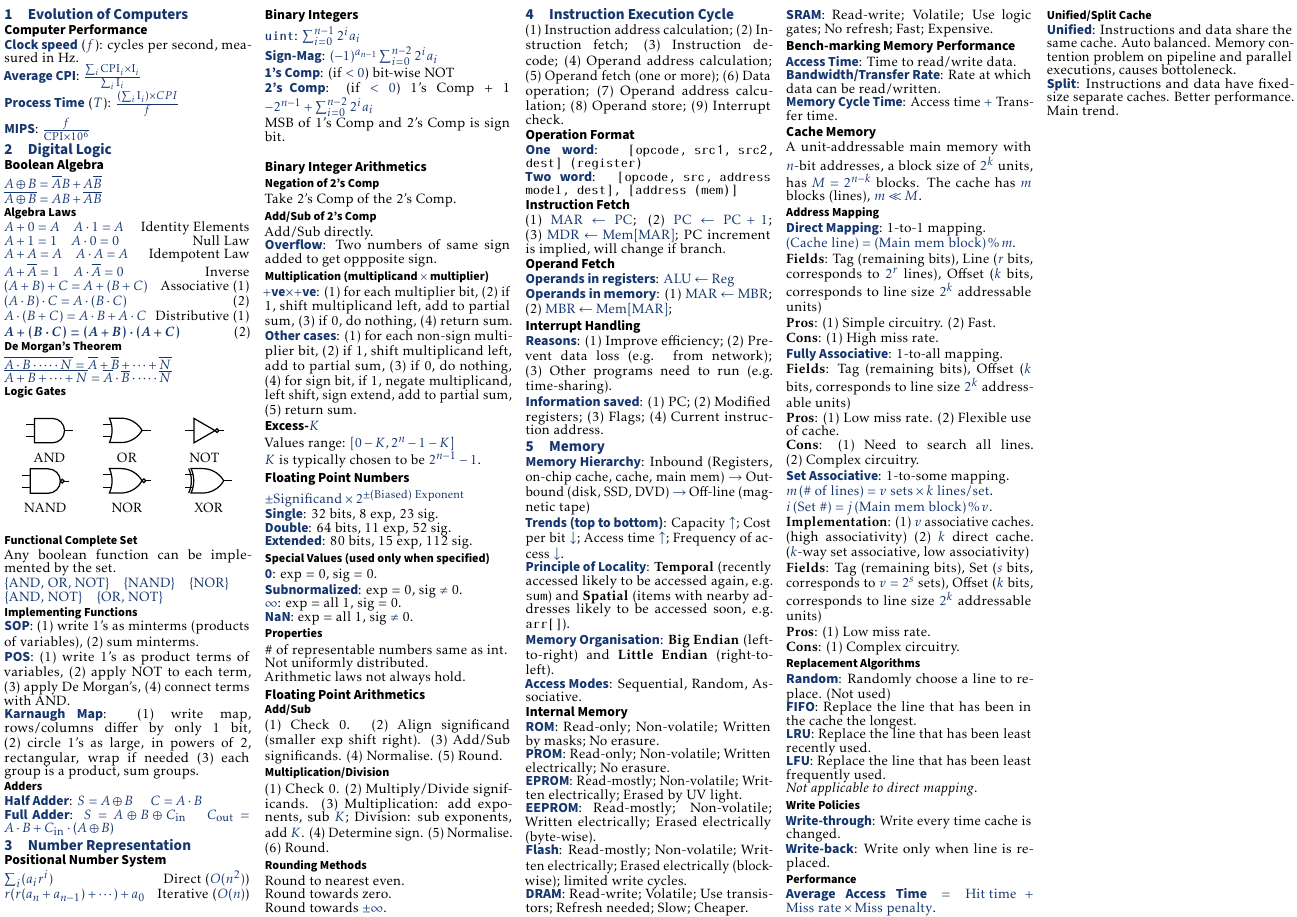
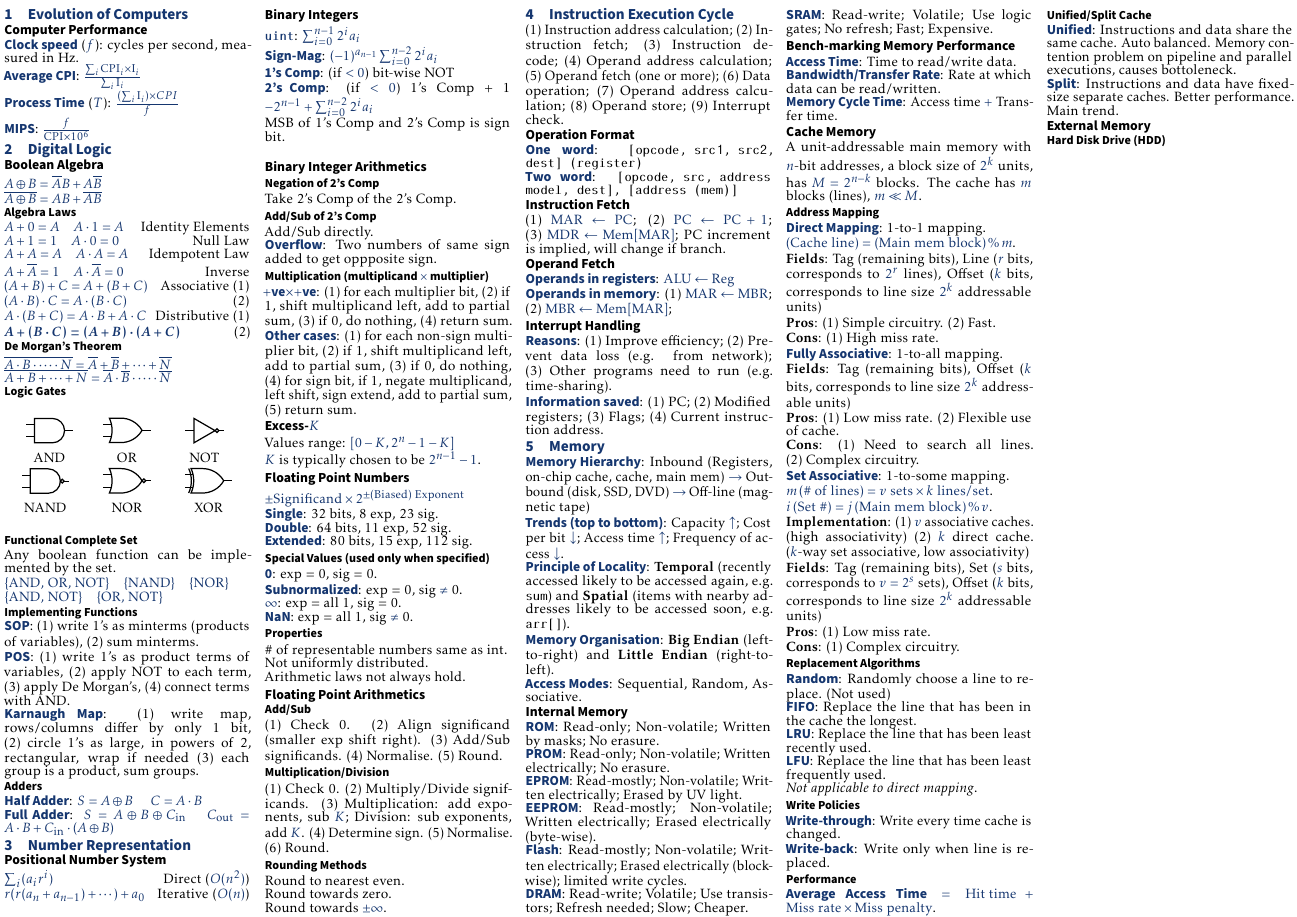
Before and after one commit to ShingZhanho/COMP2120-Notes, a LaTeX document (cheatsheet/COMP2120-Cheatsheet.tex, which reads cheatsheet/memory.tex): part of the page, cut so that both start at the same text. Compiled offline with pdfLaTeX.

Commit message:
notes: hdd headers

```diff
--- a/cheatsheet/memory.tex
+++ b/cheatsheet/memory.tex
@@ -92,3 +92,7 @@ $i \, (\text{Set \#}) = j \, (\text{Main mem block}) \, \%\, v$.\\
 \subsubsection*{Unified/Split Cache}
 \emph{Unified}: Instructions and data share the same cache. Auto balanced. Memory contention problem on pipeline and parallel executions, causes bottoleneck.\\
 \emph{Split}: Instructions and data have fixed-size separate caches. Better performance. Main trend.
+
+\subsection*{External Memory}
+
+\subsubsection*{Hard Disk Drive (HDD)}
```
Also changed, not shown: .github/workflows/compile.yml (+0 -1 lines).
